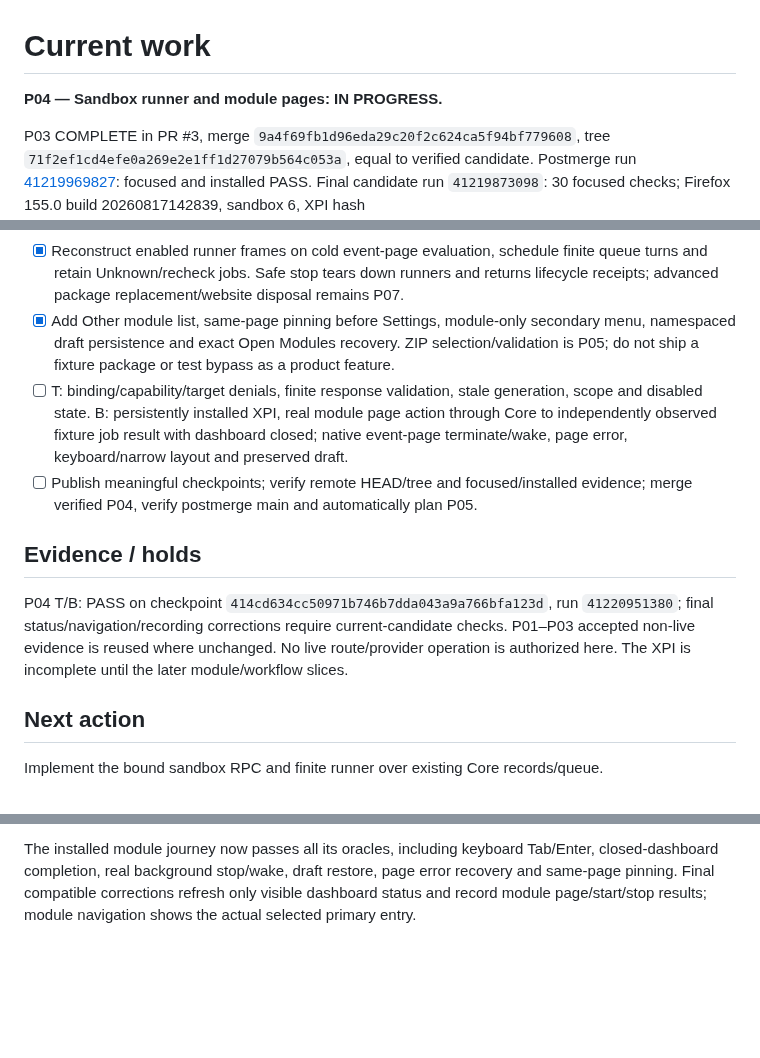
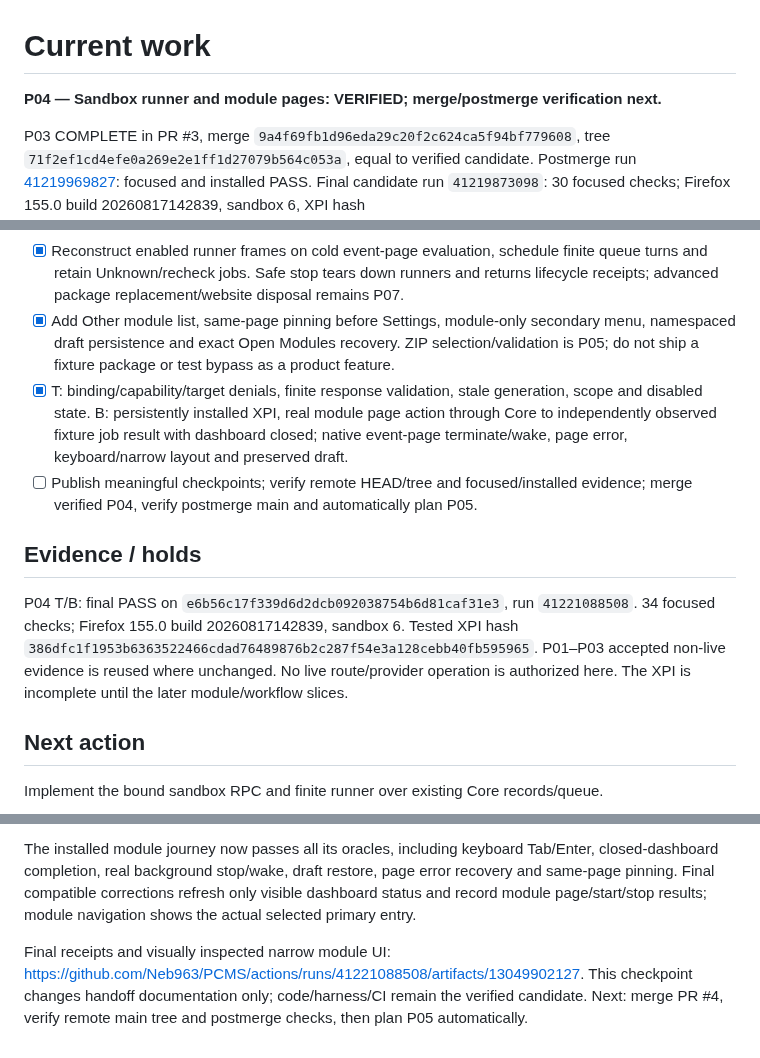
Before and after one commit to Neb963/PCMS, a Markdown page: todo.md, 3 parts joined by grey strips. Rendered like a GitHub page; blank space fills up the shorter version.

```diff
--- a/todo.md
+++ b/todo.md
@@ -1,6 +1,6 @@
 # Current work
 
-**P04 — Sandbox runner and module pages: IN PROGRESS.**
+**P04 — Sandbox runner and module pages: VERIFIED; merge/postmerge verification next.**
 
 P03 COMPLETE in PR #3, merge `9a4f69fb1d96eda29c20f2c624ca5f94bf779608`, tree `71f2ef1cd4efe0a269e2e1ff1d27079b564c053a`, equal to verified candidate. Postmerge run [41219969827](https://github.com/Neb963/PCMS/actions/runs/41219969827): focused and installed PASS. Final candidate run `41219873098`: 30 focused checks; Firefox 155.0 build 20260817142839, sandbox 6, XPI hash `0bfb6d07dd866f970c01472816117f08c14f228880064596179b943bb6bb3727`. Actual background running→stopped, independent one-effect count, visible Pause/Resume and new-process persistent Unknown/Pause pass.
 
@@ -11,12 +11,12 @@ P03 COMPLETE in PR #3, merge `9a4f69fb1d96eda29c20f2c624ca5f94bf779608`, tree `7
 - [x] Host sanitized local markup/styles/media in sandbox CSP; keep all privileged execution packaged. Use fixed host maintenance capability classes, never package-declared Backup authority.
 - [x] Reconstruct enabled runner frames on cold event-page evaluation, schedule finite queue turns and retain Unknown/recheck jobs. Safe stop tears down runners and returns lifecycle receipts; advanced package replacement/website disposal remains P07.
 - [x] Add Other module list, same-page pinning before Settings, module-only secondary menu, namespaced draft persistence and exact Open Modules recovery. ZIP selection/validation is P05; do not ship a fixture package or test bypass as a product feature.
-- [ ] T: binding/capability/target denials, finite response validation, stale generation, scope and disabled state. B: persistently installed XPI, real module page action through Core to independently observed fixture job result with dashboard closed; native event-page terminate/wake, page error, keyboard/narrow layout and preserved draft.
+- [x] T: binding/capability/target denials, finite response validation, stale generation, scope and disabled state. B: persistently installed XPI, real module page action through Core to independently observed fixture job result with dashboard closed; native event-page terminate/wake, page error, keyboard/narrow layout and preserved draft.
 - [ ] Publish meaningful checkpoints; verify remote HEAD/tree and focused/installed evidence; merge verified P04, verify postmerge main and automatically plan P05.
 
 ## Evidence / holds
 
-P04 T/B: PASS on checkpoint `414cd634cc50971b746b7dda043a9a766bfa123d`, run `41220951380`; final status/navigation/recording corrections require current-candidate checks. P01–P03 accepted non-live evidence is reused where unchanged. No live route/provider operation is authorized here. The XPI is incomplete until the later module/workflow slices.
+P04 T/B: final PASS on `e6b56c17f339d6d2dcb092038754b6d81caf31e3`, run `41221088508`. 34 focused checks; Firefox 155.0 build 20260817142839, sandbox 6. Tested XPI hash `386dfc1f1953b6363522466cdad76489876b2c287f54e3a128cebb40fb595965`. P01–P03 accepted non-live evidence is reused where unchanged. No live route/provider operation is authorized here. The XPI is incomplete until the later module/workflow slices.
 
 ## Next action
 
@@ -29,3 +29,5 @@ Checkpoint `076131eccff09ea7e571fefca9b5404e51faede7` is pushed in draft PR #4.
 First P04 installed run `41220808549` passed sandbox restrictions, saved draft and exact finite background completion after dashboard closure/termination. It failed when the harness immediately clicked Other's asynchronously loaded link without waiting for its render. Added that specific render wait; retained the same completion/time/hash oracles. Added actual keyboard Tab/Enter draft save. Final CSP also restricts privileged child frames to packaged self URLs, preventing module self-navigation to remote pages.
 
 The installed module journey now passes all its oracles, including keyboard Tab/Enter, closed-dashboard completion, real background stop/wake, draft restore, page error recovery and same-page pinning. Final compatible corrections refresh only visible dashboard status and record module page/start/stop results; module navigation shows the actual selected primary entry.
+
+Final receipts and visually inspected narrow module UI: https://github.com/Neb963/PCMS/actions/runs/41221088508/artifacts/13049902127. This checkpoint changes handoff documentation only; code/harness/CI remain the verified candidate. Next: merge PR #4, verify remote main tree and postmerge checks, then plan P05 automatically.
```
Also changed, not shown: memory.md (+12 -22 lines).
